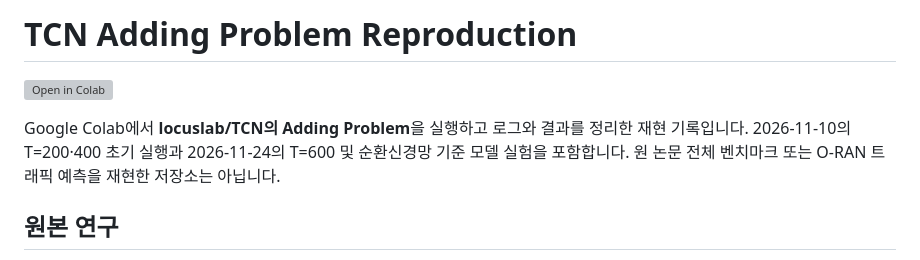
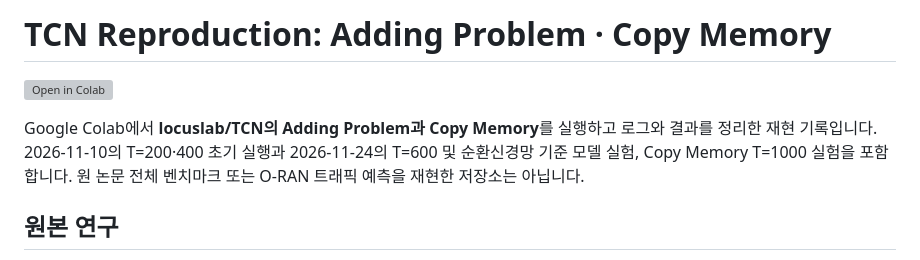
Before and after one commit to chamelewan/tcn-reproduction, a Markdown page: README.md, the part around one of its changes. Rendered like a GitHub page; grey boxes are pictures that could not be loaded.

Commit message:
Add Copy Memory T=1000 reproduction notebook, logs, and plot

```diff
--- a/README.md
+++ b/README.md
@@ -1,8 +1,8 @@
-# TCN Adding Problem Reproduction
+# TCN Reproduction: Adding Problem · Copy Memory
 
 [![Open in Colab](https://colab.research.google.com/assets/colab-badge.svg)](https://colab.research.google.com/github/chamelewan/tcn-reproduction/blob/main/notebooks/TCN_01_Adding_Problem.ipynb)
 
-Google Colab에서 **locuslab/TCN의 Adding Problem**을 실행하고 로그와 결과를 정리한 재현 기록입니다. 2026-11-10의 T=200·400 초기 실행과 2026-11-24의 T=600 및 순환신경망 기준 모델 실험을 포함합니다. 원 논문 전체 벤치마크 또는 O-RAN 트래픽 예측을 재현한 저장소는 아닙니다.
+Google Colab에서 **locuslab/TCN의 Adding Problem과 Copy Memory**를 실행하고 로그와 결과를 정리한 재현 기록입니다. 2026-11-10의 T=200·400 초기 실행과 2026-11-24의 T=600 및 순환신경망 기준 모델 실험, Copy Memory T=1000 실험을 포함합니다. 원 논문 전체 벤치마크 또는 O-RAN 트래픽 예측을 재현한 저장소는 아닙니다.
 
 ## 원본 연구
 
```
Also changed, not shown: other parts of README.md (+30 -0 lines), results/copy_memory_T1000_seed1111_50epochs.png (added), 4 other files.
